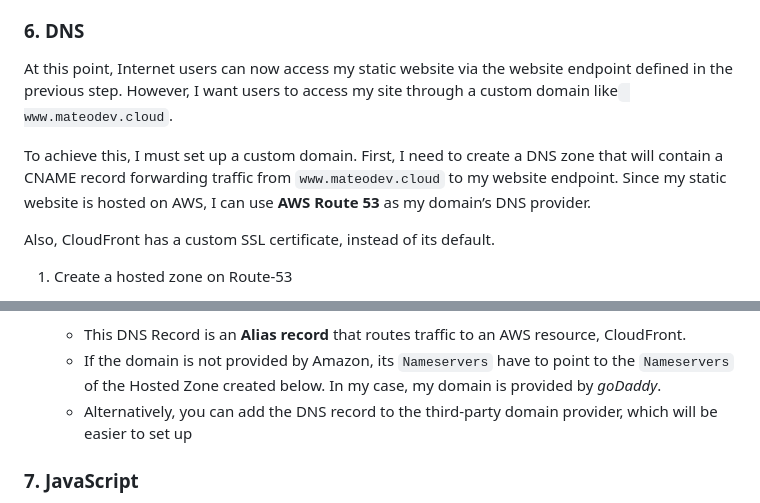
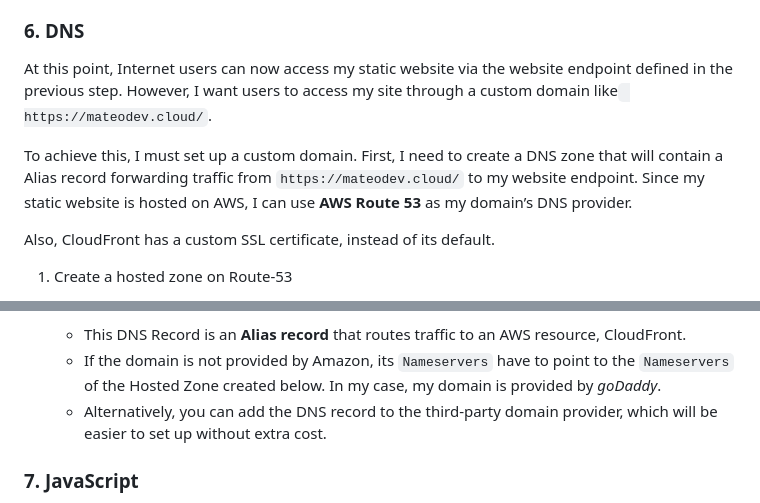
Before and after one commit to keffren/aws_cloud_resume_challenge, a Markdown page: README.md, 2 parts joined by grey strips. Rendered like a GitHub page.

Commit message:
few grammatical adjustments for better clarity and correctness

```diff
--- a/README.md
+++ b/README.md
@@ -81,9 +81,9 @@ Lastly, the following guides and documentation helped me perform this step:
 
 ### 6. DNS
 
-At this point, Internet users can now access my static website via the website endpoint defined in the previous step. However, I want users to access my site through a custom domain like` www.mateodev.cloud`.
+At this point, Internet users can now access my static website via the website endpoint defined in the previous step. However, I want users to access my site through a custom domain like` https://mateodev.cloud/`.
 
-To achieve this, I must set up a custom domain. First, I need to create a DNS zone that will contain a CNAME record forwarding traffic from `www.mateodev.cloud` to my website endpoint. Since my static website is hosted on AWS, I can use **AWS Route 53** as my domain’s DNS provider.
+To achieve this, I must set up a custom domain. First, I need to create a DNS zone that will contain a Alias record forwarding traffic from `https://mateodev.cloud/` to my website endpoint. Since my static website is hosted on AWS, I can use **AWS Route 53** as my domain’s DNS provider.
 
 Also, CloudFront has a custom SSL certificate, instead of its default.
 
@@ -104,7 +104,7 @@ Also, CloudFront has a custom SSL certificate, instead of its default.
 
     - This DNS Record is an **Alias record** that routes traffic to an AWS resource, CloudFront.
     - If the domain is not provided by Amazon, its `Nameservers`  have to point to the `Nameservers` of the Hosted Zone created below. In my case, my domain is provided by *goDaddy*.
-    - Alternatively, you can add the DNS record to the third-party domain provider, which will be easier to set up
+    - Alternatively, you can add the DNS record to the third-party domain provider, which will be easier to set up without extra cost.
 
 ### 7. JavaScript
 
```
